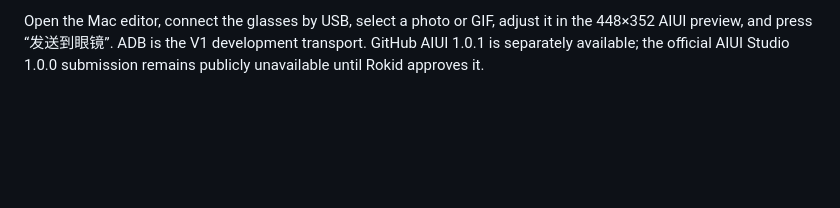
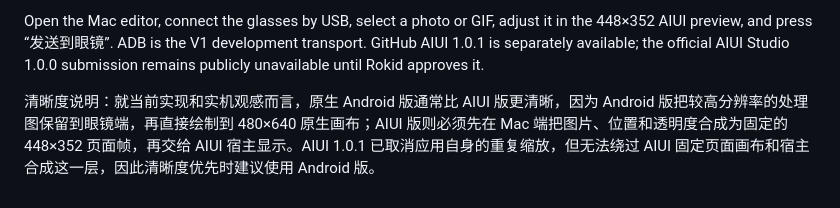
Before and after one commit to Wenshuishi0528/LocketHUD, a Markdown page: README.md, the part around the change. Rendered like a GitHub page; blank space fills up the shorter version.

Commit message:
Explain Android image clarity (#5)
Co-authored-by: Wenshuishi <Wenshuishi0528@users.noreply.github.com>

```diff
--- a/README.md
+++ b/README.md
@@ -148,3 +148,5 @@ The processor does not modify the source, does not connect to a network, preserv
 - [Development handoff](HANDOFF.md)
 
 Open the Mac editor, connect the glasses by USB, select a photo or GIF, adjust it in the 448×352 AIUI preview, and press “发送到眼镜”. ADB is the V1 development transport. GitHub AIUI 1.0.1 is separately available; the official AIUI Studio 1.0.0 submission remains publicly unavailable until Rokid approves it.
+
+清晰度说明：就当前实现和实机观感而言，原生 Android 版通常比 AIUI 版更清晰，因为 Android 版把较高分辨率的处理图保留到眼镜端，再直接绘制到 480×640 原生画布；AIUI 版则必须先在 Mac 端把图片、位置和透明度合成为固定的 448×352 页面帧，再交给 AIUI 宿主显示。AIUI 1.0.1 已取消应用自身的重复缩放，但无法绕过 AIUI 固定页面画布和宿主合成这一层，因此清晰度优先时建议使用 Android 版。
```
